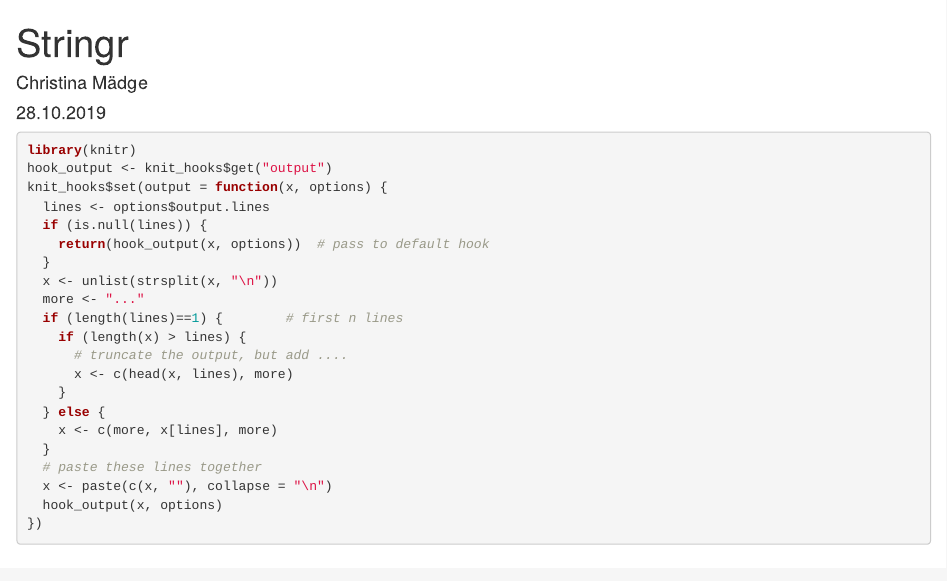
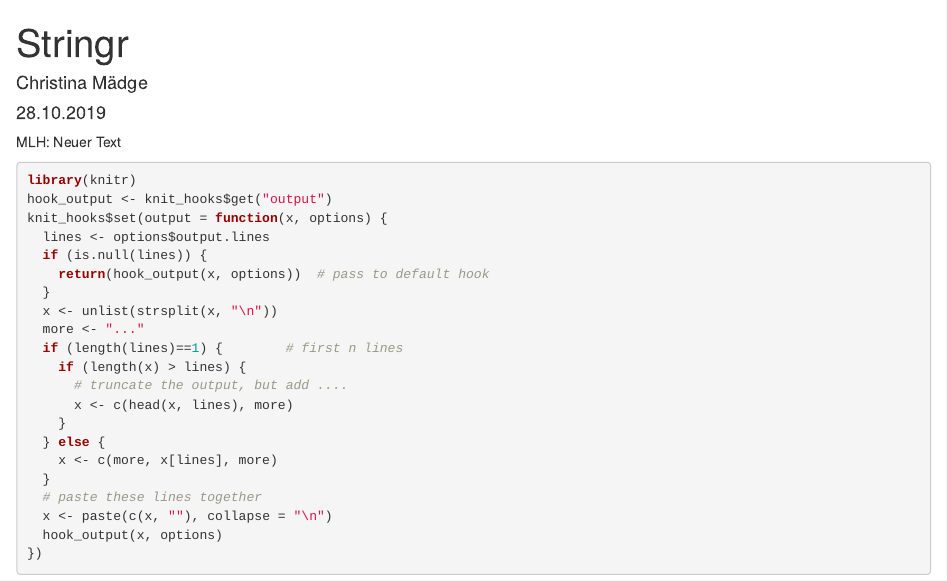
Before and after one commit to ChristinaMaedge/stringr_recipes, an R Markdown document (Recipes.Rmd): the page in a window 1100 px wide, from its top. Rendered offline with R 4.5, knitr and Pandoc, with nearby package versions; drawn as R Markdown's standard HTML page in place of the format the file asks for.

Commit message:
test new branch

````diff
--- a/Recipes.Rmd
+++ b/Recipes.Rmd
@@ -6,6 +6,9 @@
   rmdformats::readthedown:
     df_print: paged
 ---
+
+MLH: Neuer Text
+
 
 ```{r setup, include=FALSE}
 knitr::opts_chunk$set
````
